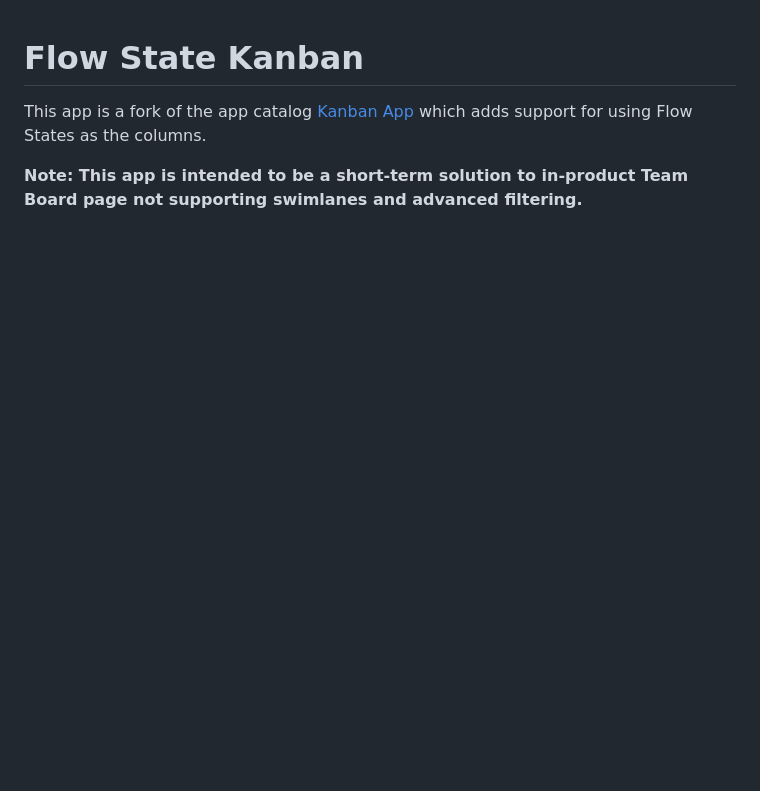
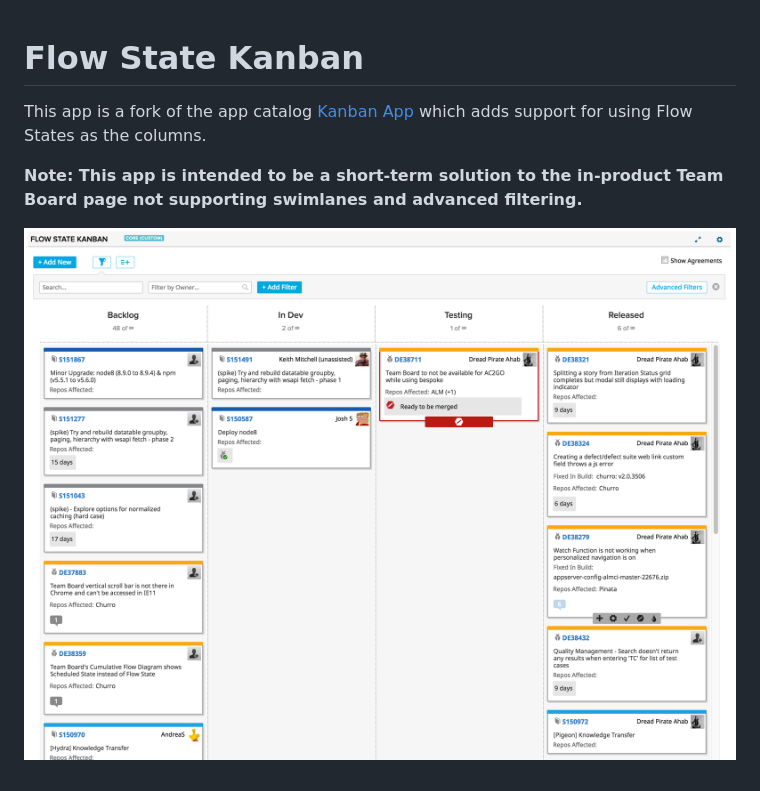
Before and after one commit to krmorse/FlowStateKanban, a Markdown page: README.md, the part around the change. Drawn GitHub-style; pictures changed too: screenshot.png (added); blank space fills up the shorter version.

Commit message:
Add screenshot

```diff
--- a/README.md
+++ b/README.md
@@ -2,4 +2,6 @@
 
 This app is a fork of the app catalog [Kanban App](https://github.com/RallyApps/app-catalog/tree/master/src/apps/kanban) which adds support for using Flow States as the columns.
 
-**Note: This app is intended to be a short-term solution to in-product Team Board page not supporting swimlanes and advanced filtering.**
+**Note: This app is intended to be a short-term solution to the in-product Team Board page not supporting swimlanes and advanced filtering.**
+
+![](screenshot.png)
```
